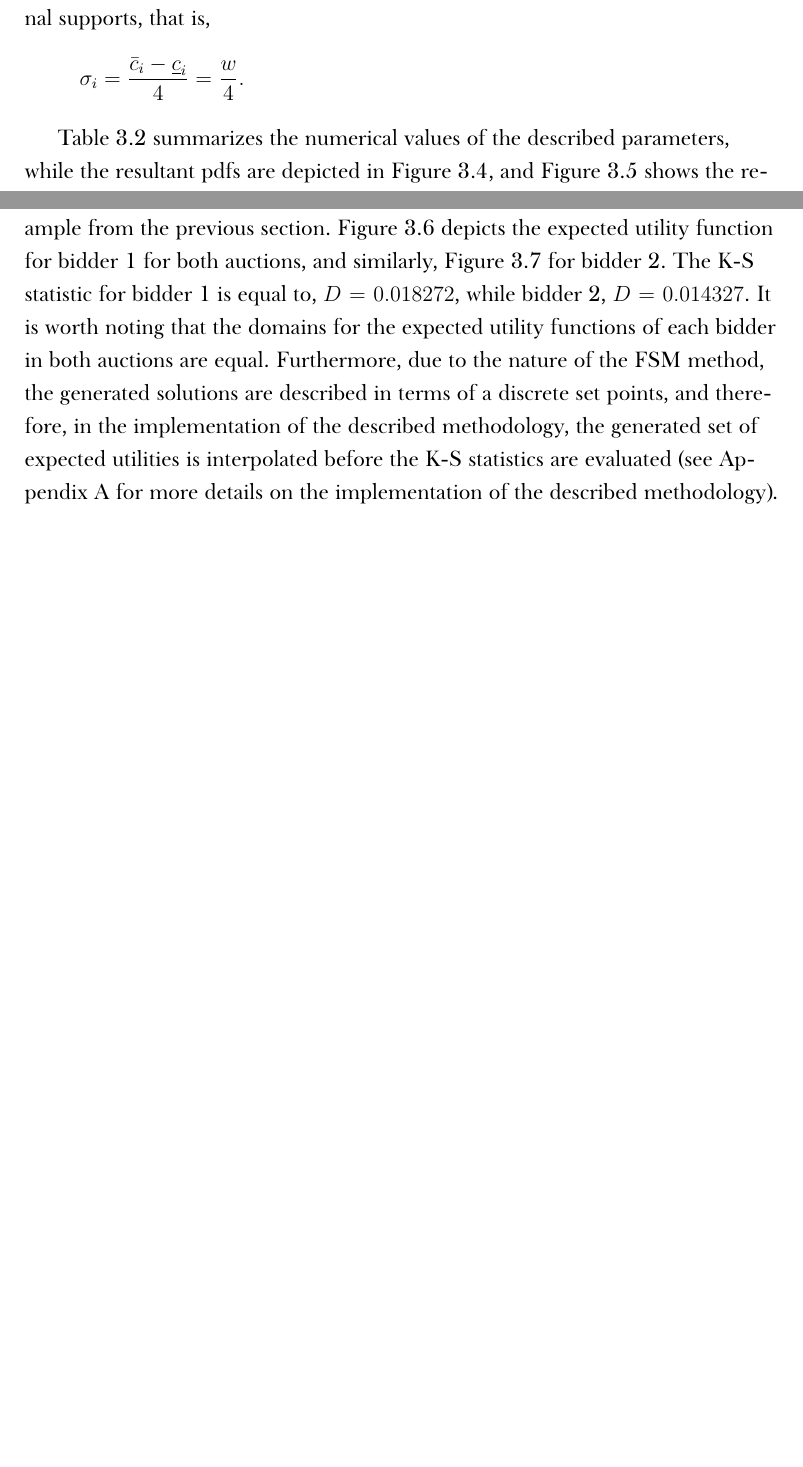
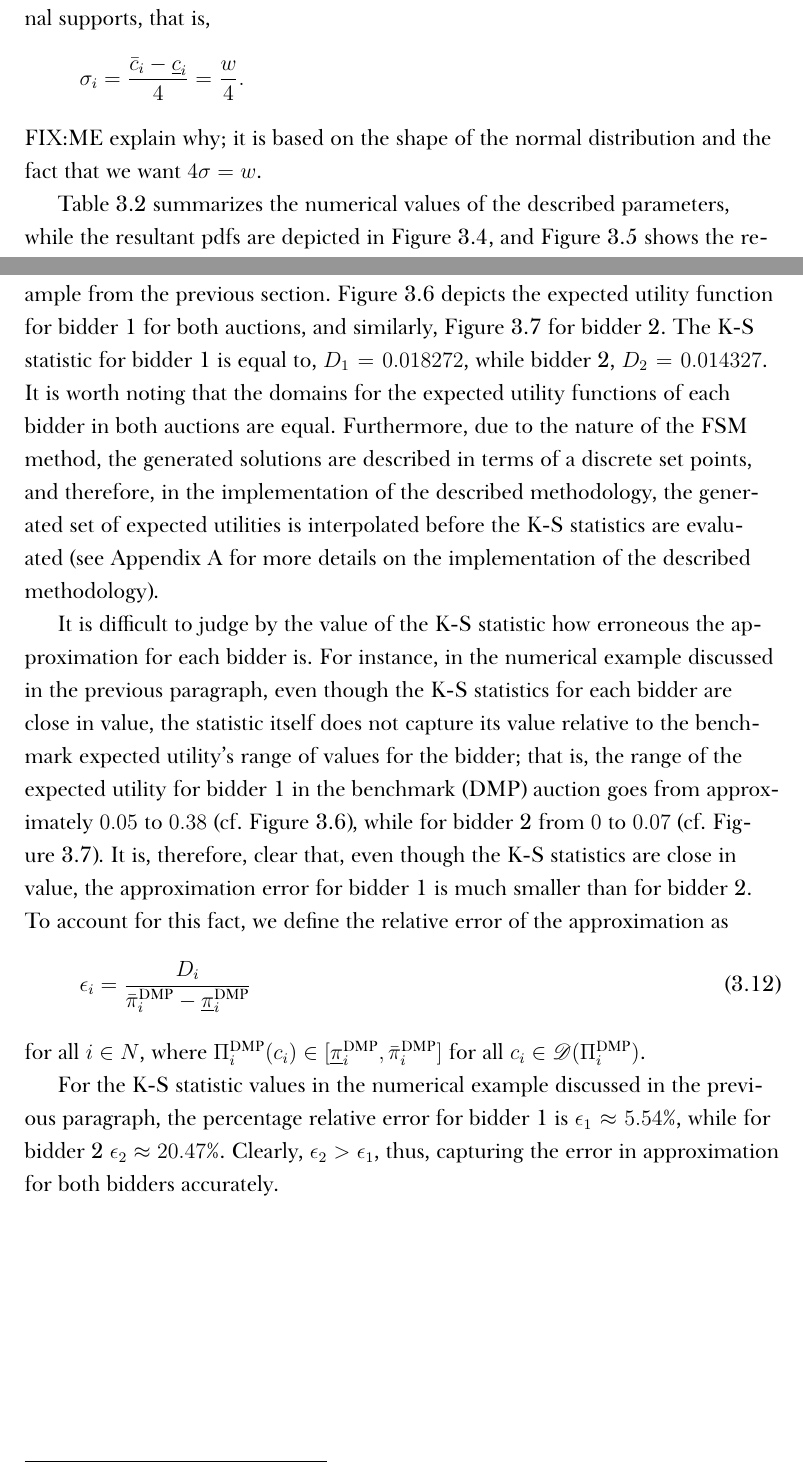
Before and after one commit to kubkon/Thesis, a LaTeX thesis (Thesis.tex, which reads Approximation/Approximation.tex): two parts of pages 92 and 94 of 101 before the commit and two parts of pages 94 and 97 of 102 after it, joined at a grey line, cut so that both start at the same text, the shorter picture padded with empty space. Compiled offline with XeLaTeX; a missing font is replaced by an installed copy or a similar font.

Commit message:
Draft methodology section (include relative error).

```diff
--- a/Approximation/Approximation.tex
+++ b/Approximation/Approximation.tex
@@ -248,6 +248,7 @@ and let the standard deviations be equal to the quarter of the length of the ori
 \begin{equation*}
   \sigma_i = \frac{\bar{c}_i - \underline{c}_i}{4} = \frac{w}{4}.
 \end{equation*}
+FIX:ME explain why; it is based on the shape of the normal distribution and the fact that we want $4\sigma = w$.
 
 \begin{table}[t]
   \caption{FIX:ME}
@@ -298,7 +302,13 @@ for all $i\in N$, where $\mathscr{D}$ denotes the domain of a function\footnote{
-  \label{fig:test_compare_bidder_2_approximation}
-\end{figure}
+Before presenting the results of approximations, consider the numerical example from the previous section. Figure~\ref{fig:test_compare_bidder_1_approximation} depicts the expected utility function for bidder 1 for both auctions, and similarly, Figure~\ref{fig:test_compare_bidder_2_approximation} for bidder 2. The K-S statistic for bidder 1 is equal to, $D_1=0.018272$, while bidder 2, $D_2=0.014327$. It is worth noting that the domains for the expected utility functions of each bidder in both auctions are equal. Furthermore, due to the nature of the FSM method, the generated solutions are described in terms of a discrete set points, and therefore, in the implementation of the described methodology, the generated set of expected utilities is interpolated before the K-S statistics are evaluated (see Appendix~\ref{cha:numerical_software} for more details on the implementation of the described methodology).
 
-Before presenting the results of approximations, consider the numerical example from the previous section. Figure~\ref{fig:test_compare_bidder_1_approximation} depicts the expected utility function for bidder 1 for both auctions, and similarly, Figure~\ref{fig:test_compare_bidder_2_approximation} for bidder 2. The K-S statistic for bidder 1 is equal to, $D=0.018272$, while bidder 2, $D=0.014327$. It is worth noting that the domains for the expected utility functions of each bidder in both auctions are equal. Furthermore, due to the nature of the FSM method, the generated solutions are described in terms of a discrete set points, and therefore, in the implementation of the described methodology, the generated set of expected utilities is interpolated before the K-S statistics are evaluated (see Appendix~\ref{cha:numerical_software} for more details on the implementation of the described methodology).
+It is difficult to judge by the value of the K-S statistic how erroneous the approximation for each bidder is. For instance, in the numerical example discussed in the previous paragraph, even though the K-S statistics for each bidder are close in value, the statistic itself does not capture its value relative to the benchmark expected utility's range of values for the bidder; that is, the range of the expected utility for bidder 1 in the benchmark (DMP) auction goes from approximately $0.05$ to $0.38$ (cf.~Figure~\ref{fig:test_compare_bidder_1_approximation}), while for bidder 2 from $0$ to $0.07$ (cf.~Figure~\ref{fig:test_compare_bidder_2_approximation}). It is, therefore, clear that, even though the K-S statistics are close in value, the approximation error for bidder 1 is much smaller than for bidder 2. To account for this fact, we define the relative error of the approximation as
+\begin{equation}
+  \label{eq:relative_error_approximation}
+  \epsilon_i = \frac{D_i}{\bar{\pi}_i^{\textrm{DMP}} - \underline{\pi}_i^{\textrm{DMP}}}
+\end{equation}
+for all $i\in N$, where $\Pi_i^{\textrm{DMP}}(c_i)\in [\underline{\pi}_i^{\textrm{DMP}}, \bar{\pi}_i^{\textrm{DMP}}]$ for all $c_i\in \mathscr{D}(\Pi_i^{\textrm{DMP}})$.
+
+For the K-S statistic values in the numerical example discussed in the previous paragraph, the percentage relative error for bidder 1 is $\epsilon_1\approx 5.54\%$, while for bidder 2 $\epsilon_2\approx 20.47\%$. Clearly, $\epsilon_2 > \epsilon_1$, thus, capturing the error in approximation for both bidders accurately.
 % subsection methodology (end)
 
 \subsection{Results of Approximations} % (fold)
```
Also changed, not shown: Approximation/Figures/test_compare_bidder_1.pdf, Approximation/Figures/test_compare_bidder_2.pdf, Approximation/Approximation.tex (31 more changed lines).
